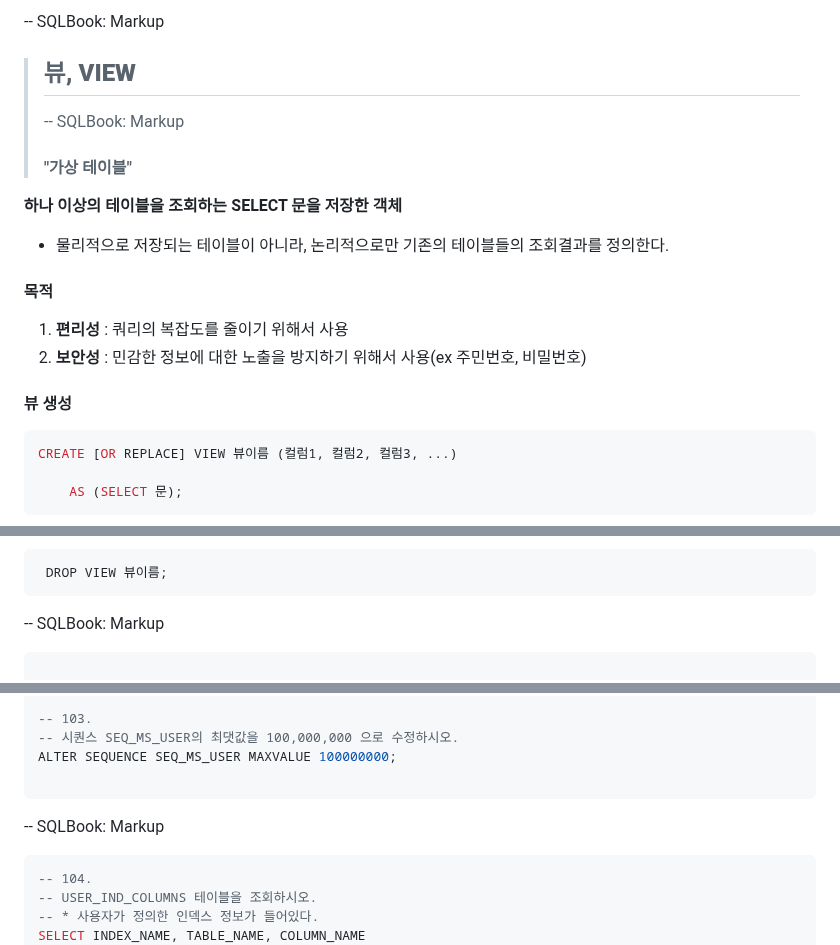
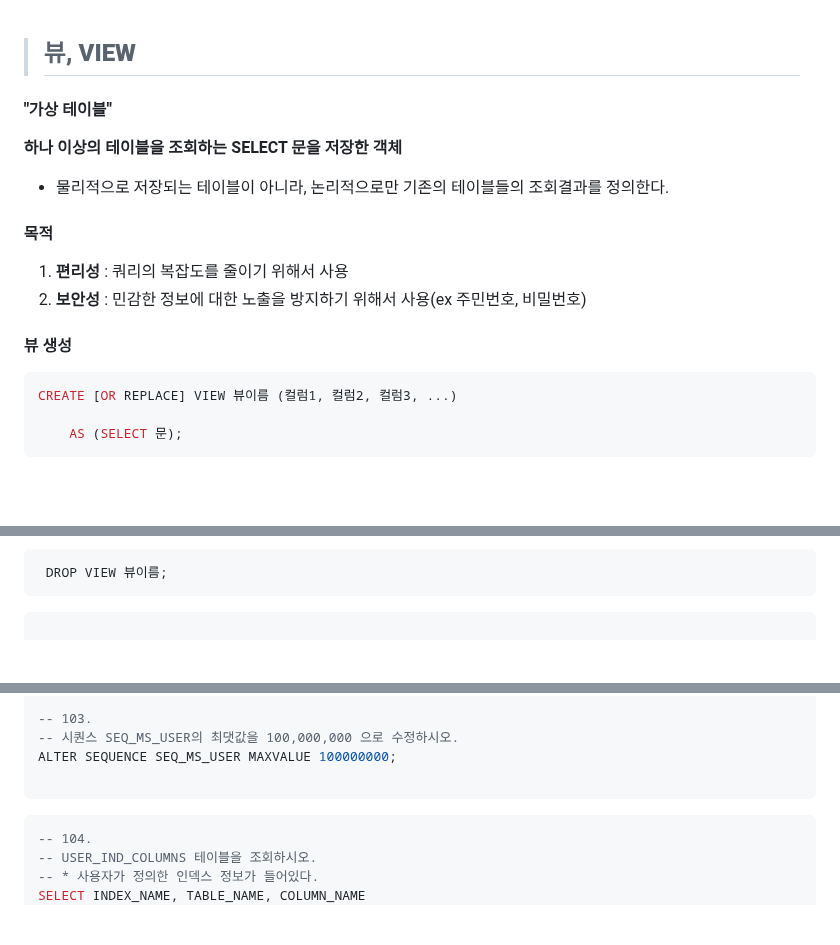
Before and after one commit to parkes811-inu/tjoeunFullStackAcademy, a Markdown page: Orcale/SQL쿼리 연습문제(98~105).md, 3 parts joined by grey strips. Drawn GitHub-style; blank space fills up the shorter version.

````diff
--- a/Orcale/SQL쿼리 연습문제(98~105).md
+++ b/Orcale/SQL쿼리 연습문제(98~105).md
@@ -1,6 +1,5 @@
--- SQLBook: Markup
 > **<h2>뷰, VIEW</h2>**
--- SQLBook: Markup
+
 **<H4>"가상 테이블"</H4>** </br>
 
 **하나 이상의 테이블을 조회하는 SELECT 문을 저장한 객체** </br>
@@ -11,7 +10,9 @@
  1. **편리성** : 쿼리의 복잡도를 줄이기 위해서 사용 </br>
  2. **보안성** : 민감한 정보에 대한 노출을 방지하기 위해서 사용(ex 주민번호, 비밀번호) </br>
 
-**<H4>뷰 생성</H4>** </br>
+</br>
+
+**<H4>뷰 생성</H4>**
 
 ```sql
 CREATE [OR REPLACE] VIEW 뷰이름 (컬럼1, 컬럼2, 컬럼3, ...)
@@ -27,7 +29,6 @@ CREATE [OR REPLACE] VIEW 뷰이름 (컬럼1, 컬럼2, 컬럼3, ...)
 
 </br>
 
--- SQLBook: Markup
 </br>
 
 ```sql
@@ -120,7 +121,6 @@ ALTER SEQUENCE SEQ_MS_USER MAXVALUE 100000000;
 
 ```
 
--- SQLBook: Markup
 ```sql
 -- 104.
 -- USER_IND_COLUMNS 테이블을 조회하시오.
````
Also changed, not shown: other parts of Orcale/SQL쿼리 연습문제(98~105).md (+2 -1 lines).
